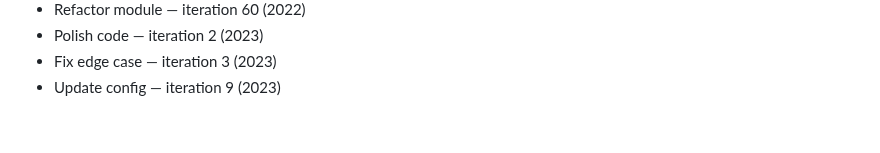
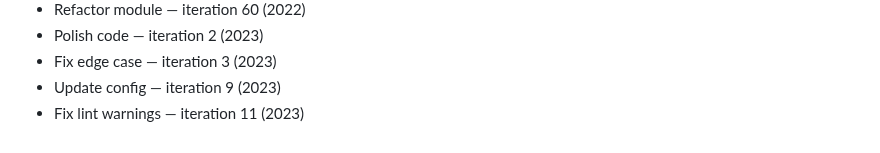
Before and after one commit to rflvfx/skills-bootstrap, a Markdown page: notes.md, the part around the change. Rendered like a GitHub page.

```diff
--- a/notes.md
+++ b/notes.md
@@ -182,3 +182,4 @@
 - Polish code — iteration 2 (2023)
 - Fix edge case — iteration 3 (2023)
 - Update config — iteration 9 (2023)
+- Fix lint warnings — iteration 11 (2023)
```
